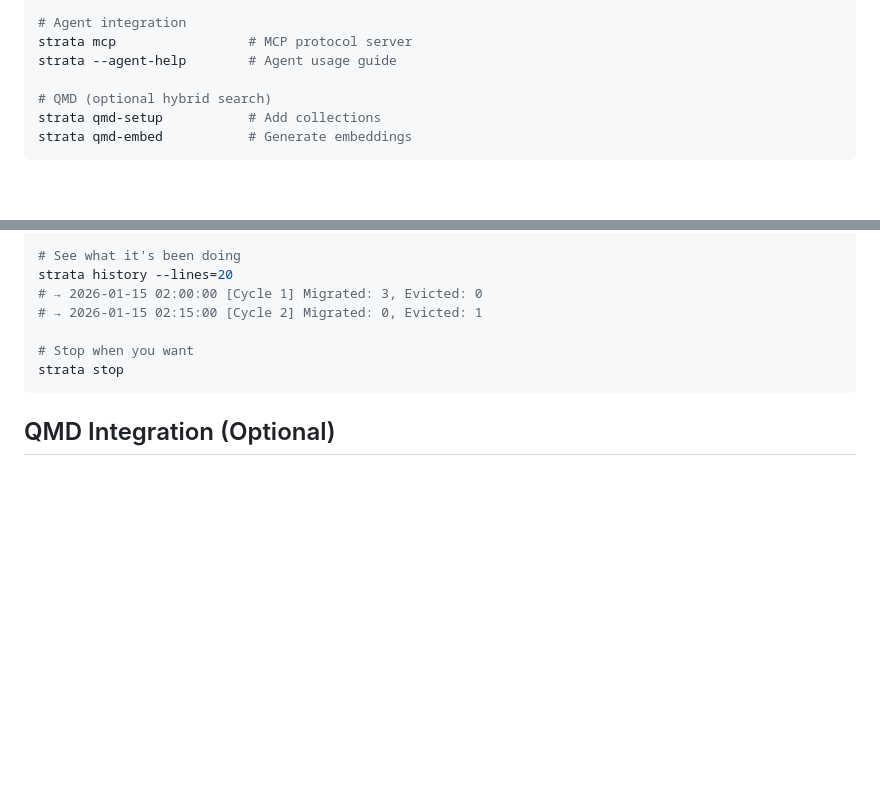
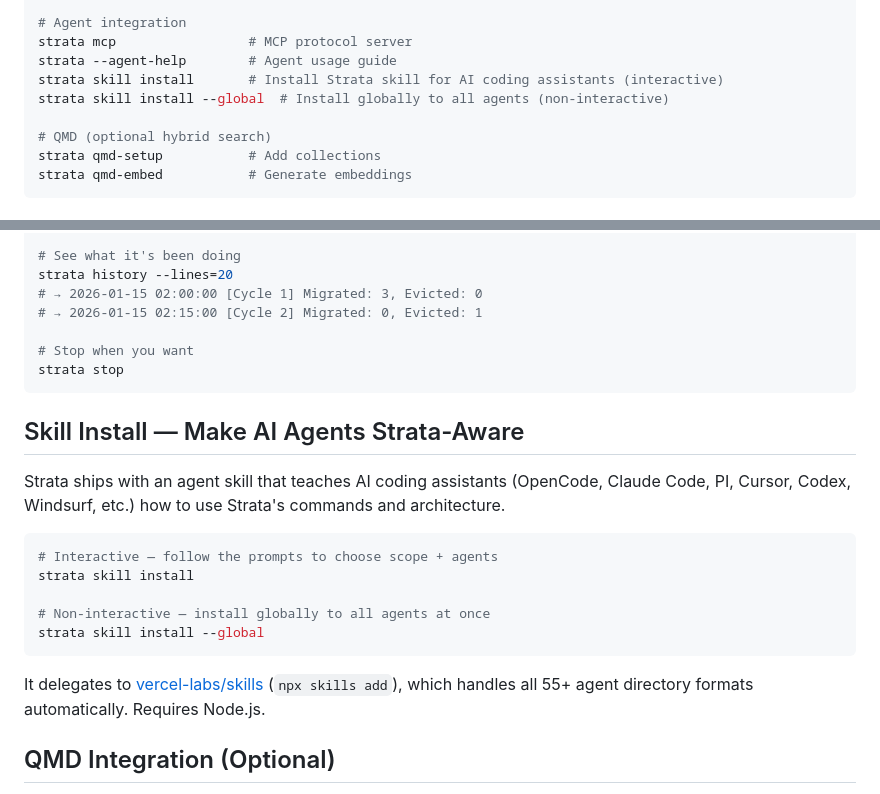
Before and after one commit to jeremykamber/strata-memory, a Markdown page: README.md, 2 parts joined by grey strips. GitHub-like rendering; blank space fills up the shorter version.

Commit message:
docs(readme): document skill install command
Add Skill Install section explaining how to make AI assistants
Strata-aware. Update CLI reference with skill install commands.

````diff
--- a/README.md
+++ b/README.md
@@ -167,6 +167,8 @@ strata history             # View daemon log
 # Agent integration
 strata mcp                 # MCP protocol server
 strata --agent-help        # Agent usage guide
+strata skill install       # Install Strata skill for AI coding assistants (interactive)
+strata skill install --global  # Install globally to all agents (non-interactive)
 
 # QMD (optional hybrid search)
 strata qmd-setup           # Add collections
@@ -283,6 +285,20 @@ strata history --lines=20
 strata stop
 ```
 
+## Skill Install — Make AI Agents Strata-Aware
+
+Strata ships with an agent skill that teaches AI coding assistants (OpenCode, Claude Code, PI, Cursor, Codex, Windsurf, etc.) how to use Strata's commands and architecture.
+
+```bash
+# Interactive — follow the prompts to choose scope + agents
+strata skill install
+
+# Non-interactive — install globally to all agents at once
+strata skill install --global
+```
+
+It delegates to [vercel-labs/skills](https://github.com/vercel-labs/skills) (`npx skills add`), which handles all 55+ agent directory formats automatically. Requires Node.js.
+
 ## QMD Integration (Optional)
 
 [QMD](https://github.com/tobi/qmd) by Tobias Lütke is a local hybrid search engine. If you have it installed, Strata can use it for BM25 + vector search — still no LLM calls:
````
